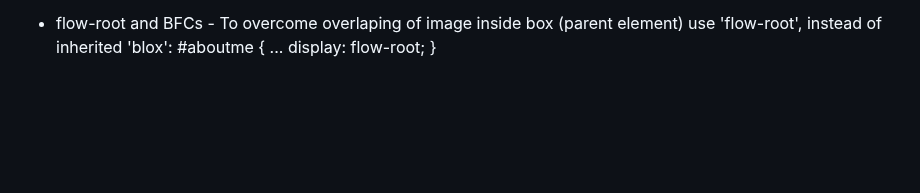
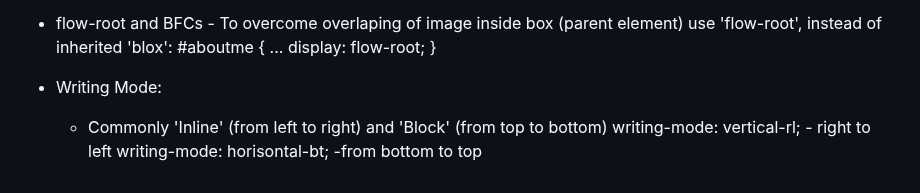
Before and after one commit to forelock7/htmlcss-main, a Markdown page: README.md, the part around the change. GitHub-like rendering; blank space fills up the shorter version.

Commit message:
155. Writing Mode

```diff
--- a/README.md
+++ b/README.md
@@ -483,3 +483,8 @@ This repository is contains the code used in my course "Understanding HTML and C
     ...
     display: flow-root;
     }
+
+-   Writing Mode:
+    -   Commonly 'Inline' (from left to right) and 'Block' (from top to bottom)
+    writing-mode: vertical-rl; - right to left
+    writing-mode: horisontal-bt; -from bottom to top
```
